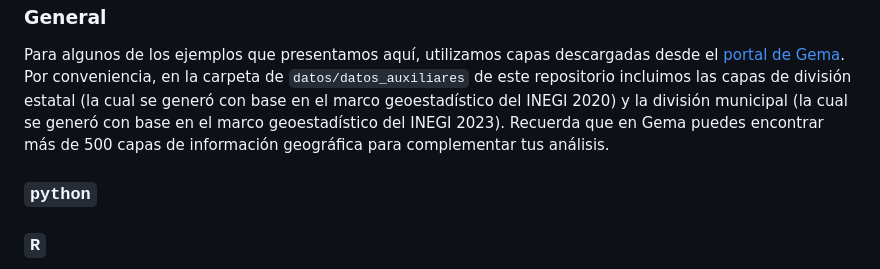
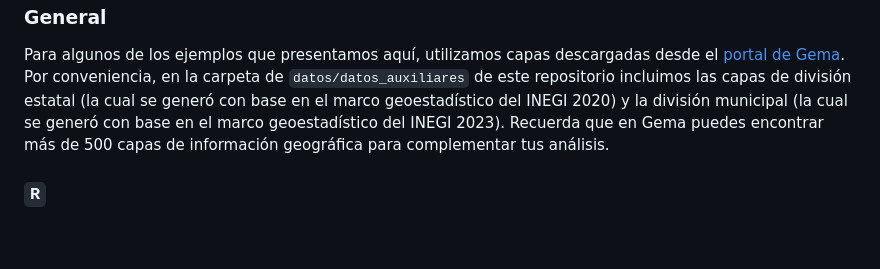
Before and after one commit to paupradel/sisdai-ciencia-reproducible-etec-espacializacion, a Markdown page: README.md, the part around the change. Rendered like a GitHub page; blank space fills up the shorter version.

Commit message:
ajuste a a readme python en readme

```diff
--- a/README.md
+++ b/README.md
@@ -62,7 +62,5 @@ También recomendamos instalar el IDE [Rstudio](https://www.rstudio.com/categori
 ### General
 Para algunos de los ejemplos que presentamos aquí, utilizamos capas descargadas desde el [portal de Gema](https://gema.conahcyt.mx/). Por conveniencia, en la carpeta de `datos/datos_auxiliares` de este repositorio incluimos las capas de división estatal (la cual se generó con base en el marco geoestadístico del INEGI 2020) y la división municipal  (la cual se generó con base en el marco geoestadístico del INEGI 2023). Recuerda que en Gema puedes encontrar más de 500 capas de información geográfica para complementar tus análisis.
 
-### `python`
-
 ### `R`
 En el apartado de `R` encontrarás ejemplos en formato quarto que puedes seguir para elaborar diferentes tipos de capas según los datos con los que cuentes.
```
